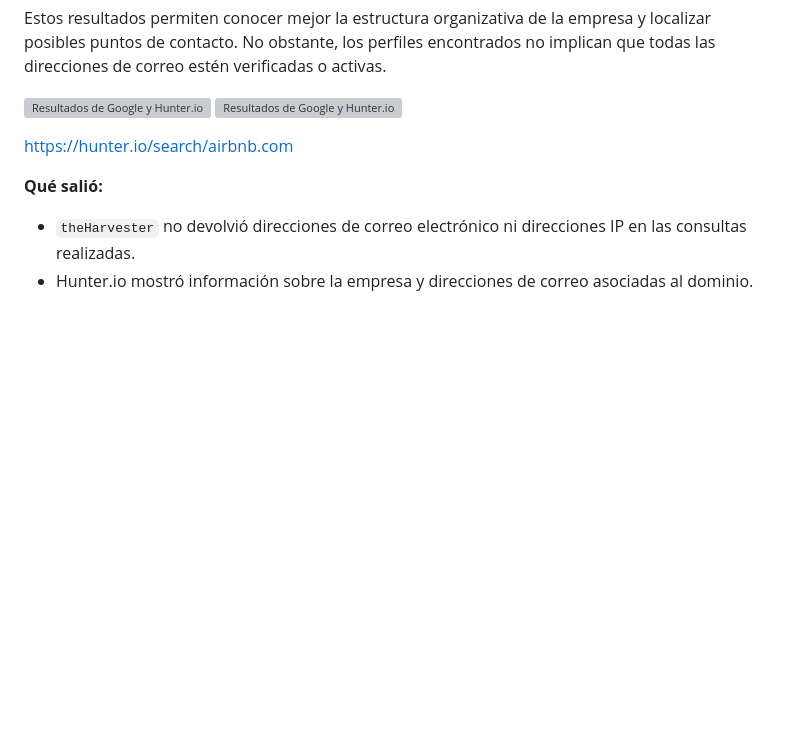
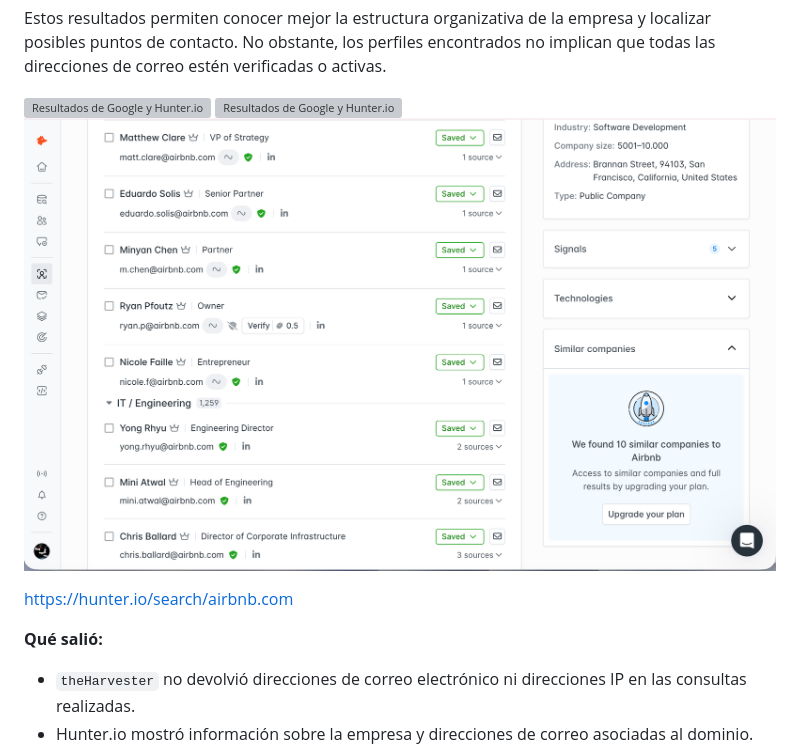
Before and after one commit to GonzaloGarcia10/know-your-target, a Markdown page: cuaderno.md, the part around the change. Drawn GitHub-style; pictures changed too: img/hunter-datos.png (added); blank space fills up the shorter version; grey boxes are pictures that could not be loaded.

Commit message:
subiendo captura de datos hunter

```diff
--- a/cuaderno.md
+++ b/cuaderno.md
@@ -329,6 +329,7 @@ Estos resultados permiten conocer mejor la estructura organizativa de la empresa
 
 ![Resultados de Google y Hunter.io](./img/hunterio.png)
 ![Resultados de Google y Hunter.io](./img/hunter.png)
+![Resultados de Google y Hunter.io](./img/hunter-datos.png)
 
 https://hunter.io/search/airbnb.com
 
```
